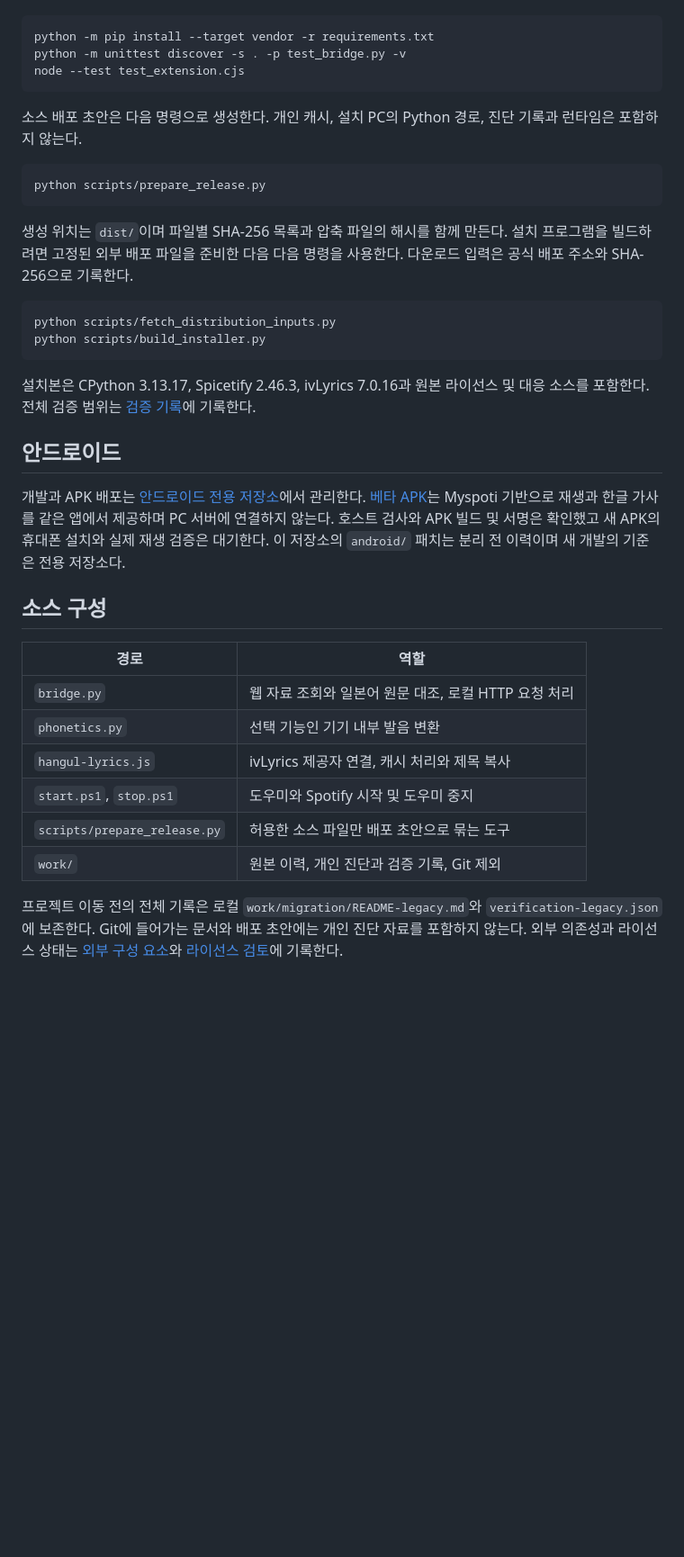
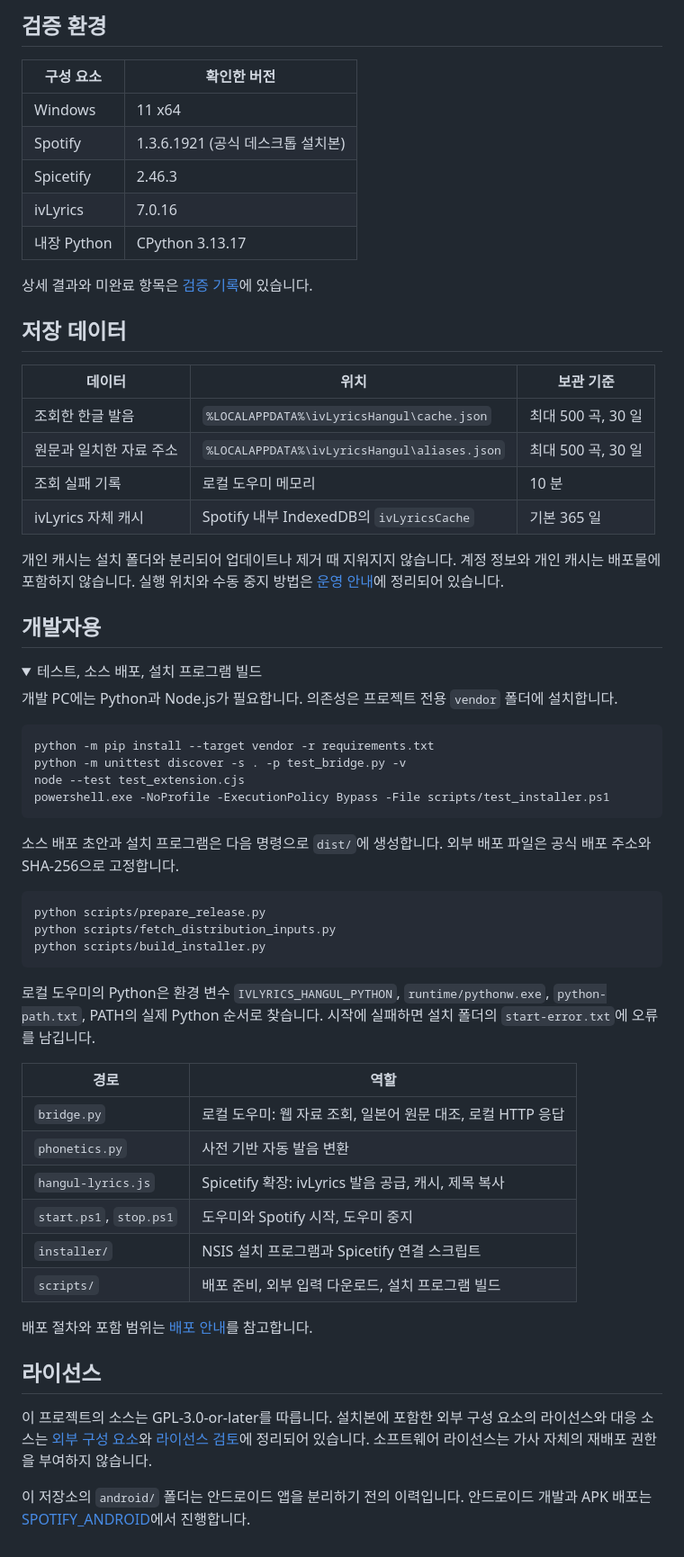
Before and after one commit to ForUltraplayer/SPOTIFY_PC, a Markdown page: README.md, the part around one of its changes. Shown at 90% size. GitHub-like rendering; folded sections open; blank space fills up the shorter version.

````diff
--- a/README.md
+++ b/README.md
@@ -42,38 +106,65 @@ Windows Spotify의 ivLyrics에 웹에 작성된 일본어 노래의 한글 발
+## 검증 환경
+
+| 구성 요소 | 확인한 버전 |
+| --- | --- |
+| Windows | 11 x64 |
+| Spotify | 1.3.6.1921 (공식 데스크톱 설치본) |
+| Spicetify | 2.46.3 |
+| ivLyrics | 7.0.16 |
+| 내장 Python | CPython 3.13.17 |
+
+상세 결과와 미완료 항목은 [검증 기록](docs/VERIFICATION.md)에 있습니다.
+
+## 저장 데이터
+
+| 데이터 | 위치 | 보관 기준 |
+| --- | --- | --- |
+| 조회한 한글 발음 | `%LOCALAPPDATA%\ivLyricsHangul\cache.json` | 최대 500 곡, 30 일 |
+| 원문과 일치한 자료 주소 | `%LOCALAPPDATA%\ivLyricsHangul\aliases.json` | 최대 500 곡, 30 일 |
+| 조회 실패 기록 | 로컬 도우미 메모리 | 10 분 |
+| ivLyrics 자체 캐시 | Spotify 내부 IndexedDB의 `ivLyricsCache` | 기본 365 일 |
+
+개인 캐시는 설치 폴더와 분리되어 업데이트나 제거 때 지워지지 않습니다. 계정 정보와 개인 캐시는 배포물에 포함하지 않습니다. 실행 위치와 수동 중지 방법은 [운영 안내](docs/OPERATIONS.md)에 정리되어 있습니다.
+
+## 개발자용
+
+<details>
+<summary>테스트, 소스 배포, 설치 프로그램 빌드</summary>
+
+개발 PC에는 Python과 Node.js가 필요합니다. 의존성은 프로젝트 전용 `vendor` 폴더에 설치합니다.
 
 ```powershell
 python -m pip install --target vendor -r requirements.txt
 python -m unittest discover -s . -p test_bridge.py -v
 node --test test_extension.cjs
+powershell.exe -NoProfile -ExecutionPolicy Bypass -File scripts/test_installer.ps1
 ```
 
-소스 배포 초안은 다음 명령으로 생성한다. 개인 캐시, 설치 PC의 Python 경로, 진단 기록과 런타임은 포함하지 않는다.
+소스 배포 초안과 설치 프로그램은 다음 명령으로 `dist/`에 생성합니다. 외부 배포 파일은 공식 배포 주소와 SHA-256으로 고정합니다.
 
 ```powershell
 python scripts/prepare_release.py
-```
-
-생성 위치는 `dist/`이며 파일별 SHA-256 목록과 압축 파일의 해시를 함께 만든다. 설치 프로그램을 빌드하려면 고정된 외부 배포 파일을 준비한 다음 다음 명령을 사용한다. 다운로드 입력은 공식 배포 주소와 SHA-256으로 기록한다.
-
-```powershell
 python scripts/fetch_distribution_inputs.py
 python scripts/build_installer.py
 ```
 
-설치본은 CPython 3.13.17, Spicetify 2.46.3, ivLyrics 7.0.16과 원본 라이선스 및 대응 소스를 포함한다. 전체 검증 범위는 [검증 기록](docs/VERIFICATION.md)에 기록한다.
-
-## 안드로이드
-
-개발과 APK 배포는 [안드로이드 전용 저장소](https://github.com/ForUltraplayer/SPOTIFY_ANDROID)에서 관리한다. [베타 APK](https://github.com/ForUltraplayer/SPOTIFY_ANDROID/releases/tag/v2.0.1-hangul.3)는 Myspoti 기반으로 재생과 한글 가사를 같은 앱에서 제공하며 PC 서버에 연결하지 않는다. 호스트 검사와 APK 빌드 및 서명은 확인했고 새 APK의 휴대폰 설치와 실제 재생 검증은 대기한다. 이 저장소의 `android/` 패치는 분리 전 이력이며 새 개발의 기준은 전용 저장소다.
-
-## 소스 구성
+로컬 도우미의 Python은 환경 변수 `IVLYRICS_HANGUL_PYTHON`, `runtime/pythonw.exe`, `python-path.txt`, PATH의 실제 Python 순서로 찾습니다. 시작에 실패하면 설치 폴더의 `start-error.txt`에 오류를 남깁니다.
 
 | 경로 | 역할 |
 | --- | --- |
-| `bridge.py` | 웹 자료 조회와 일본어 원문 대조, 로컬 HTTP 요청 처리 |
-| `phonetics.py` | 선택 기능인 기기 내부 발음 변환 |
-| `hangul-lyrics.js` | ivLyrics 제공자 연결, 캐시 처리와 제목 복사 |
-| `start.ps1`, `stop.ps1` | 도우미와 Spotify 시작 및 도우미 중지 |
-| `scripts/prepare_release.py` | 허용한 소스 파일만 배포 초안으로 묶는 도구 |
-| `work/` | 원본 이력, 개인 진단과 검증 기록, Git 제외 |
+| `bridge.py` | 로컬 도우미: 웹 자료 조회, 일본어 원문 대조, 로컬 HTTP 응답 |
+| `phonetics.py` | 사전 기반 자동 발음 변환 |
+| `hangul-lyrics.js` | Spicetify 확장: ivLyrics 발음 공급, 캐시, 제목 복사 |
+| `start.ps1`, `stop.ps1` | 도우미와 Spotify 시작, 도우미 중지 |
+| `installer/` | NSIS 설치 프로그램과 Spicetify 연결 스크립트 |
+| `scripts/` | 배포 준비, 외부 입력 다운로드, 설치 프로그램 빌드 |
 
-프로젝트 이동 전의 전체 기록은 로컬 `work/migration/README-legacy.md`와 `verification-legacy.json`에 보존한다. Git에 들어가는 문서와 배포 초안에는 개인 진단 자료를 포함하지 않는다. 외부 의존성과 라이선스 상태는 [외부 구성 요소](THIRD_PARTY_NOTICES.md)와 [라이선스 검토](docs/LICENSE_REVIEW.md)에 기록한다.
+배포 절차와 포함 범위는 [배포 안내](docs/RELEASE.md)를 참고합니다.
+
+</details>
+
+## 라이선스
+
+이 프로젝트의 소스는 GPL-3.0-or-later를 따릅니다. 설치본에 포함한 외부 구성 요소의 라이선스와 대응 소스는 [외부 구성 요소](THIRD_PARTY_NOTICES.md)와 [라이선스 검토](docs/LICENSE_REVIEW.md)에 정리되어 있습니다. 소프트웨어 라이선스는 가사 자체의 재배포 권한을 부여하지 않습니다.
+
+이 저장소의 `android/` 폴더는 안드로이드 앱을 분리하기 전의 이력입니다. 안드로이드 개발과 APK 배포는 [SPOTIFY_ANDROID](https://github.com/ForUltraplayer/SPOTIFY_ANDROID)에서 진행합니다.
````
Also changed, not shown: other parts of README.md (+89 -25 lines).
